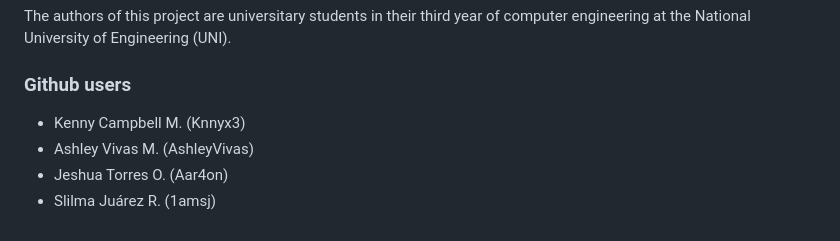
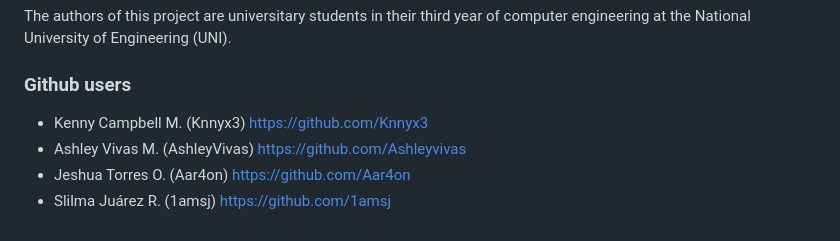
Before and after one commit to 1amsj/Proyecto-PG, a Markdown page: README.md, the part around the change. Drawn GitHub-style.

```diff
--- a/README.md
+++ b/README.md
@@ -78,7 +78,7 @@ OF THIS SOFTWARE, EVEN IF ADVISED OF THE POSSIBILITY OF SUCH DAMAGE.
 The authors of this project are universitary students in their third year of computer engineering at the National University of Engineering (UNI).
 
 ### Github users
-- Kenny Campbell M. (Knnyx3)
-- Ashley Vivas M. (AshleyVivas)
-- Jeshua Torres O. (Aar4on)
-- Slilma Juárez R. (1amsj)
+- Kenny Campbell M. (Knnyx3) https://github.com/Knnyx3
+- Ashley Vivas M. (AshleyVivas) https://github.com/Ashleyvivas
+- Jeshua Torres O. (Aar4on) https://github.com/Aar4on
+- Slilma Juárez R. (1amsj) https://github.com/1amsj
```
